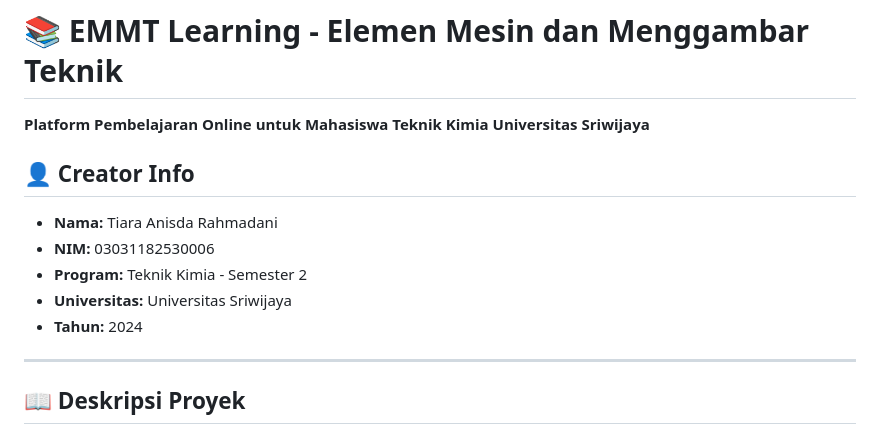
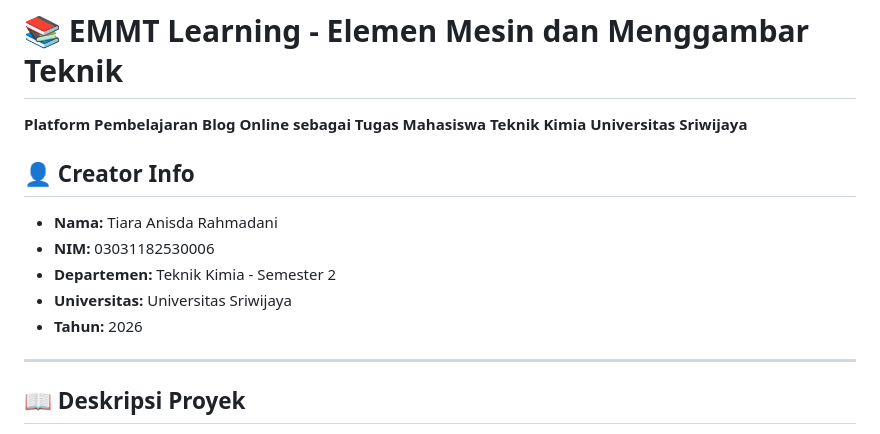
Before and after one commit to anisdatiara-coder/emmt-learning, a Markdown page: README.md, the part around the change. Drawn GitHub-style.

Commit message:
Revise README with updated platform and creator details
Updated project description and creator information.

```diff
--- a/README.md
+++ b/README.md
@@ -2,15 +2,15 @@
 EMMT Learning - Elemen Mesin dan Menggambar Teknik Platform
 # 📚 EMMT Learning - Elemen Mesin dan Menggambar Teknik
 
-**Platform Pembelajaran Online untuk Mahasiswa Teknik Kimia Universitas Sriwijaya**
+**Platform Pembelajaran Blog Online sebagai Tugas Mahasiswa Teknik Kimia Universitas Sriwijaya**
 
 ## 👤 Creator Info
 
 - **Nama:** Tiara Anisda Rahmadani
 - **NIM:** 03031182530006
-- **Program:** Teknik Kimia - Semester 2
+- **Departemen:** Teknik Kimia - Semester 2
 - **Universitas:** Universitas Sriwijaya
-- **Tahun:** 2024
+- **Tahun:** 2026
 
 ---
 
```
